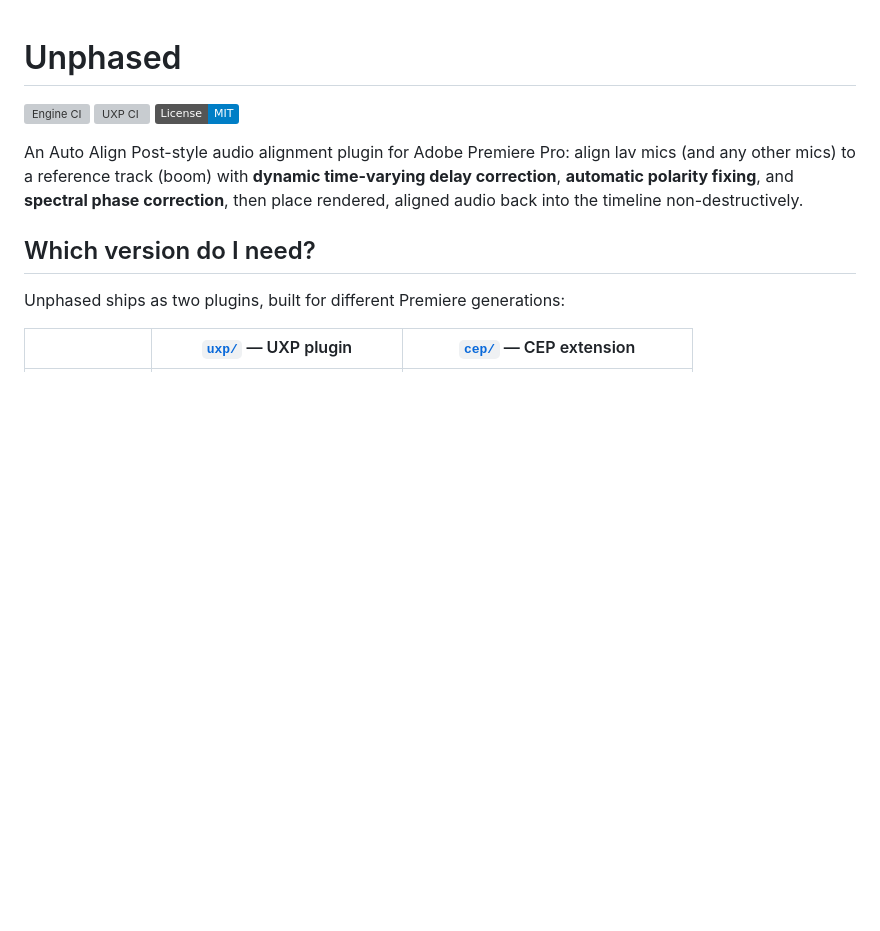
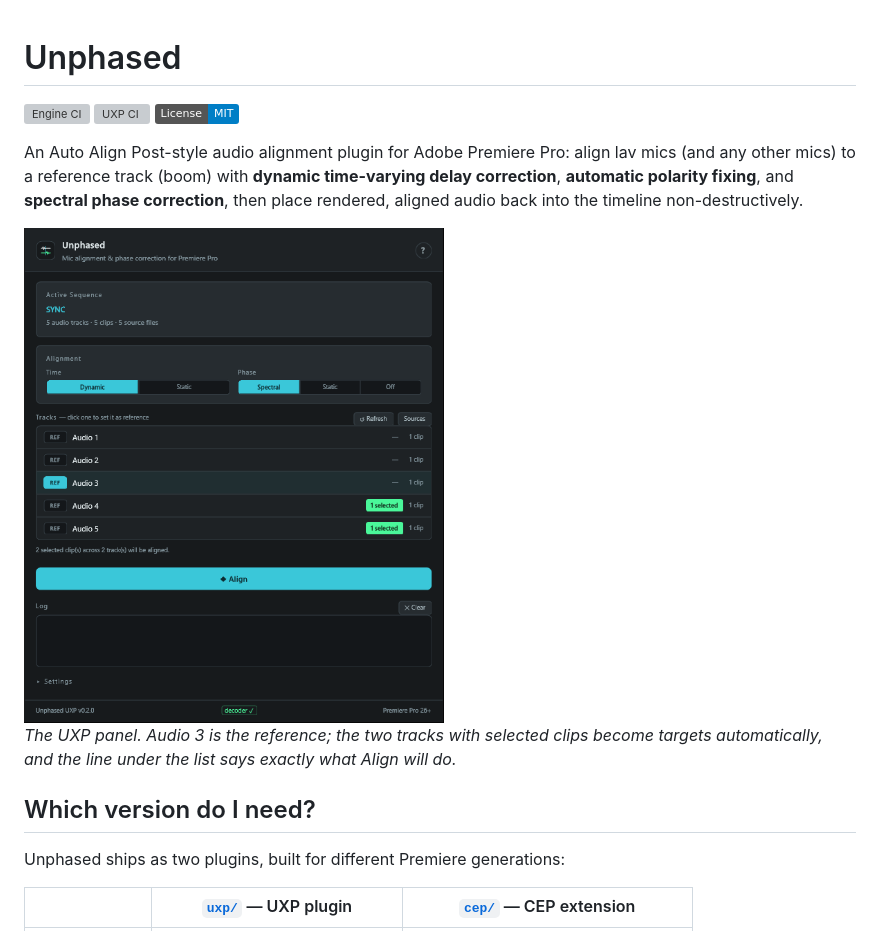
Before and after one commit to thinkvp/Unphased, a Markdown page: README.md, the part around the change. GitHub-like rendering; pictures changed too: docs/unphased-uxp-screenshot.png (added); badges without logos; blank space fills up the shorter version; grey boxes are pictures that could not be loaded.

Commit message:
docs: add a panel screenshot to the README
Shows the selection-driven flow the usage steps describe — REF on one track,
targets following the timeline selection, and the live count of what Align
will process.

```diff
--- a/README.md
+++ b/README.md
@@ -9,6 +9,12 @@ mics (and any other mics) to a reference track (boom) with **dynamic time-varyin
 delay correction**, **automatic polarity fixing**, and **spectral phase
 correction**, then place rendered, aligned audio back into the timeline
 non-destructively.
+
+<img src="docs/unphased-uxp-screenshot.png" alt="The Unphased UXP panel in Premiere Pro: a five-track sequence with Audio 3 marked REF, clips selected on Audio 4 and 5, and the Time and Phase controls above the track list." width="420">
+
+*The UXP panel. Audio 3 is the reference; the two tracks with selected clips
+become targets automatically, and the line under the list says exactly what
+Align will do.*
 
 ## Which version do I need?
 
```
